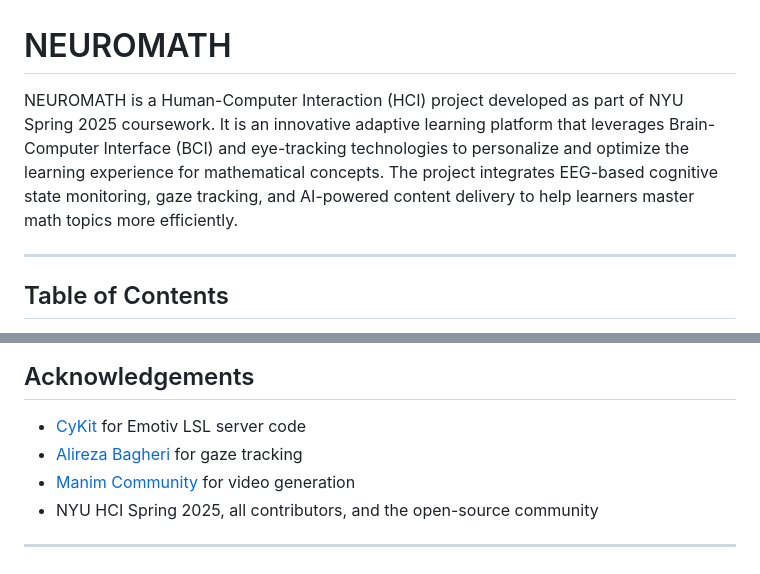
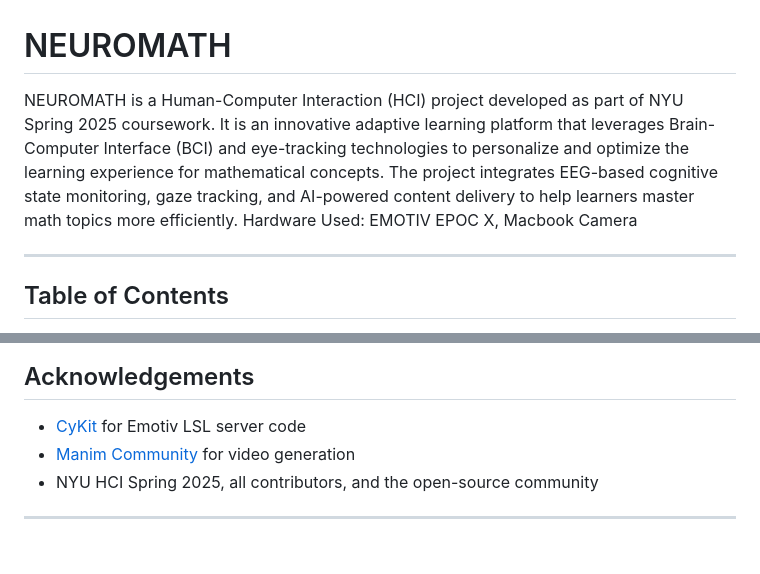
Before and after one commit to mannadamay12/neuromath, a Markdown page: README.md, 2 parts joined by grey strips. Rendered like a GitHub page.

```diff
--- a/README.md
+++ b/README.md
@@ -1,6 +1,6 @@
 # NEUROMATH
 
-NEUROMATH is a Human-Computer Interaction (HCI) project developed as part of NYU Spring 2025 coursework. It is an innovative adaptive learning platform that leverages Brain-Computer Interface (BCI) and eye-tracking technologies to personalize and optimize the learning experience for mathematical concepts. The project integrates EEG-based cognitive state monitoring, gaze tracking, and AI-powered content delivery to help learners master math topics more efficiently.
+NEUROMATH is a Human-Computer Interaction (HCI) project developed as part of NYU Spring 2025 coursework. It is an innovative adaptive learning platform that leverages Brain-Computer Interface (BCI) and eye-tracking technologies to personalize and optimize the learning experience for mathematical concepts. The project integrates EEG-based cognitive state monitoring, gaze tracking, and AI-powered content delivery to help learners master math topics more efficiently. Hardware Used: EMOTIV EPOC X, Macbook Camera
 
 ---
 
@@ -148,7 +147,6 @@ This project is for educational and research purposes. See individual component
 ## Acknowledgements
 
 - [CyKit](https://github.com/CymatiCorp/CyKit) for Emotiv LSL server code
-- [Alireza Bagheri](https://github.com/alireza787b/Python-Gaze-Face-Tracker) for gaze tracking
 - [Manim Community](https://www.manim.community/) for video generation
 - NYU HCI Spring 2025, all contributors, and the open-source community
 
```
Also changed, not shown: other parts of README.md (+0 -1 lines).
